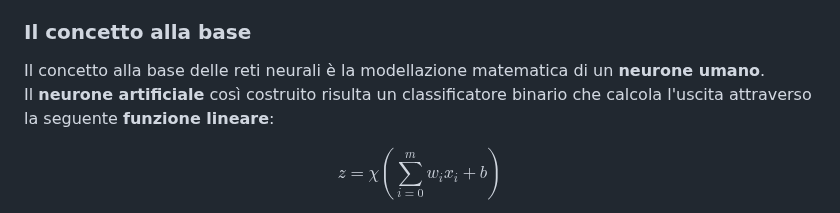
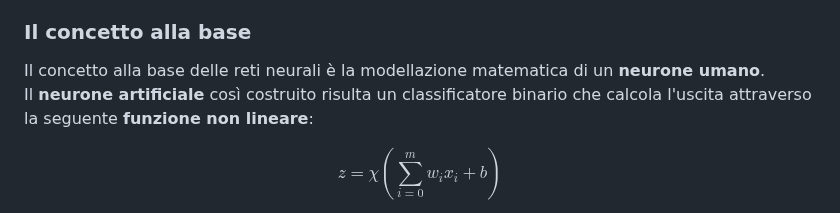
Before and after one commit to campionl/dl, a Markdown page: docs/reti neurali/reti_neurali.md, the part around the change. Drawn GitHub-style.

```diff
--- a/docs/reti neurali/reti_neurali.md
+++ b/docs/reti neurali/reti_neurali.md
@@ -2,7 +2,7 @@
 Le reti neurali artificiali nacquero dall'idea di replicare il funzionamento del cervello umano, dove i neuroni comunicano attraverso sinapsi. Questi modelli computazionali avrebbero poi rivoluzionato campi come il riconoscimento vocale e la visione artificiale.
 ### Il concetto alla base
 Il concetto alla base delle reti neurali è la modellazione matematica di un **neurone umano**.
-Il **neurone artificiale** così costruito risulta un classificatore binario che calcola l'uscita attraverso la seguente **funzione lineare**:
+Il **neurone artificiale** così costruito risulta un classificatore binario che calcola l'uscita attraverso la seguente **funzione non lineare**:
 
 $$z = \chi(\sum_{i=0}^{m} w_i x_i + b)$$
 
```
